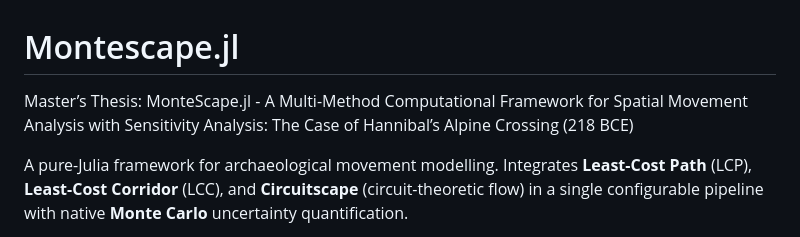
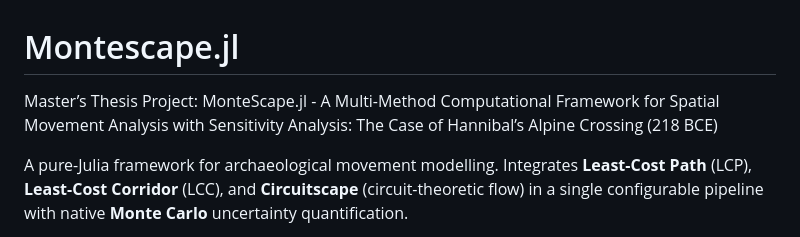
Before and after one commit to rgkingston/Montescape.jl, a Markdown page: README.md, the part around the change. Rendered like a GitHub page.

```diff
--- a/README.md
+++ b/README.md
@@ -1,5 +1,5 @@
 # Montescape.jl
-Master’s Thesis: MonteScape.jl - A Multi-Method Computational Framework for Spatial Movement Analysis with Sensitivity Analysis: The Case of Hannibal’s Alpine Crossing (218 BCE)
+Master’s Thesis Project: MonteScape.jl - A Multi-Method Computational Framework for Spatial Movement Analysis with Sensitivity Analysis: The Case of Hannibal’s Alpine Crossing (218 BCE)
 
 A pure-Julia framework for archaeological movement modelling.
 Integrates **Least-Cost Path** (LCP), **Least-Cost Corridor** (LCC), and **Circuitscape** (circuit-theoretic flow) in a single configurable pipeline with native **Monte Carlo** uncertainty quantification.
```
